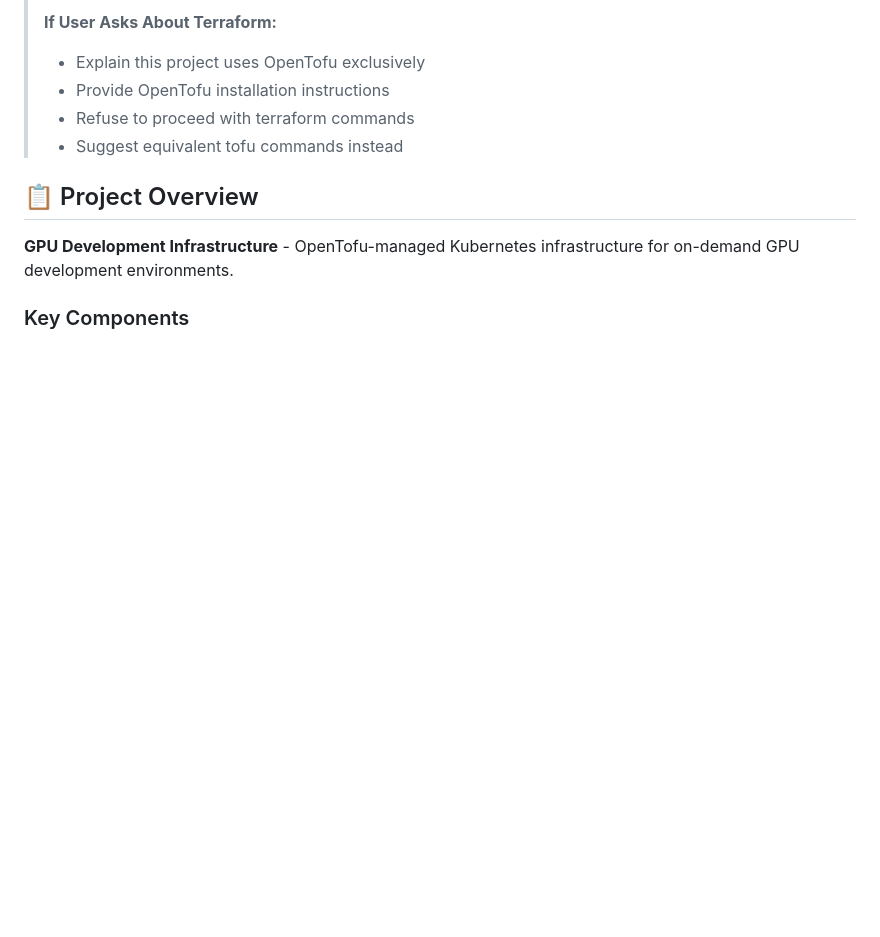
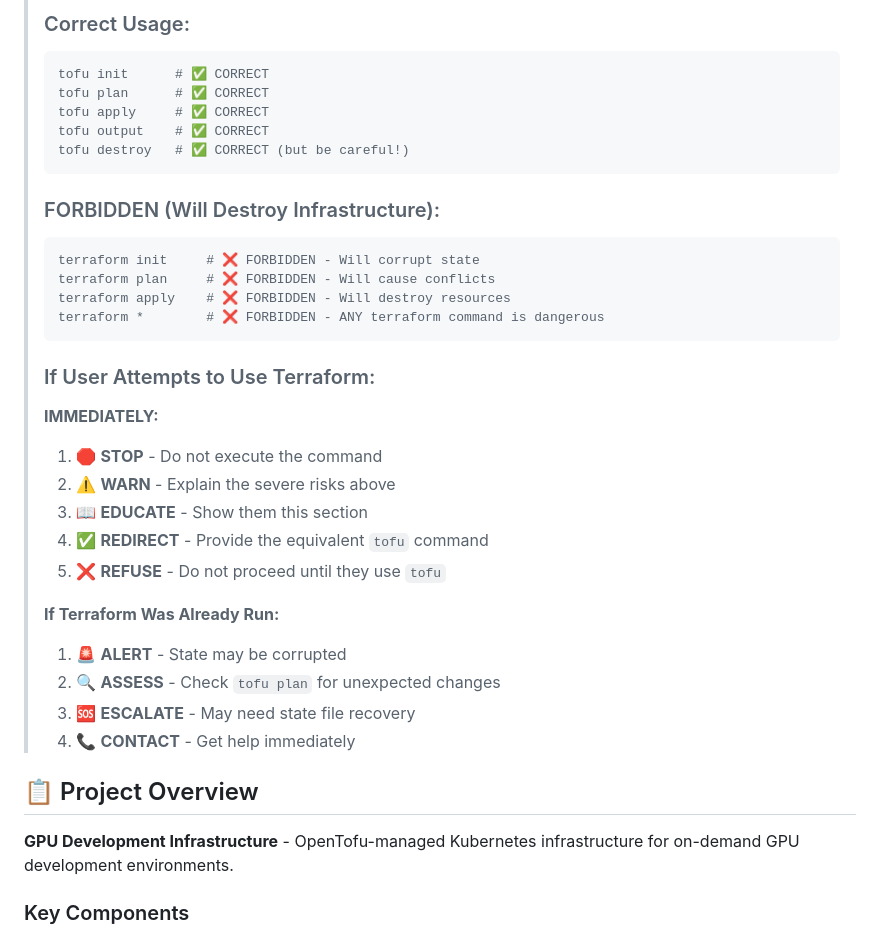
Before and after one commit to wdvr/osdc, a Markdown page: terraform-gpu-devservers/CLAUDE.md, the part around one of its changes. Drawn GitHub-style; blank space fills up the shorter version.

````diff
--- a/terraform-gpu-devservers/CLAUDE.md
+++ b/terraform-gpu-devservers/CLAUDE.md
@@ -32,10 +57,38 @@
 > ```
 >
-> **If User Asks About Terraform:**
-> - Explain this project uses OpenTofu exclusively
-> - Provide OpenTofu installation instructions
-> - Refuse to proceed with terraform commands
-> - Suggest equivalent tofu commands instead
+> ### Correct Usage:
+>
+> ```bash
+> tofu init      # ✅ CORRECT
+> tofu plan      # ✅ CORRECT
+> tofu apply     # ✅ CORRECT
+> tofu output    # ✅ CORRECT
+> tofu destroy   # ✅ CORRECT (but be careful!)
+> ```
+>
+> ### FORBIDDEN (Will Destroy Infrastructure):
+>
+> ```bash
+> terraform init     # ❌ FORBIDDEN - Will corrupt state
+> terraform plan     # ❌ FORBIDDEN - Will cause conflicts
+> terraform apply    # ❌ FORBIDDEN - Will destroy resources
+> terraform *        # ❌ FORBIDDEN - ANY terraform command is dangerous
+> ```
+>
+> ### If User Attempts to Use Terraform:
+>
+> **IMMEDIATELY:**
+> 1. 🛑 **STOP** - Do not execute the command
+> 2. ⚠️ **WARN** - Explain the severe risks above
+> 3. 📖 **EDUCATE** - Show them this section
+> 4. ✅ **REDIRECT** - Provide the equivalent `tofu` command
+> 5. ❌ **REFUSE** - Do not proceed until they use `tofu`
+>
+> **If Terraform Was Already Run:**
+> 1. 🚨 **ALERT** - State may be corrupted
+> 2. 🔍 **ASSESS** - Check `tofu plan` for unexpected changes
+> 3. 🆘 **ESCALATE** - May need state file recovery
+> 4. 📞 **CONTACT** - Get help immediately
 
 ## 📋 Project Overview
 
````
Also changed, not shown: other parts of terraform-gpu-devservers/CLAUDE.md (+44 -19 lines), terraform-gpu-devservers/README.md (+37 -13 lines).
